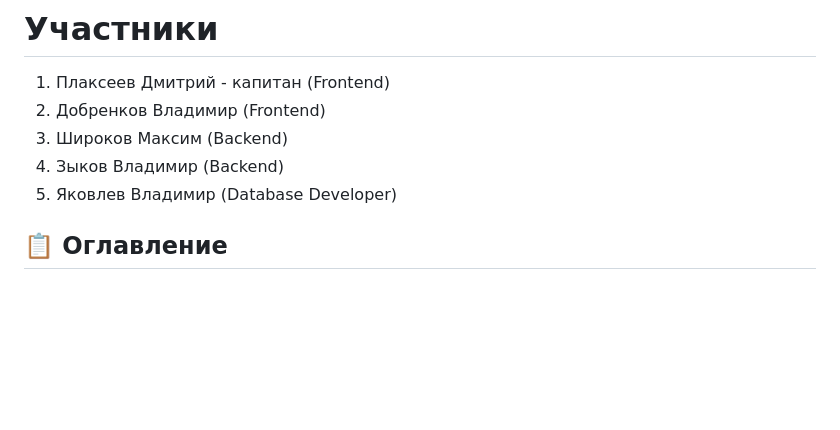
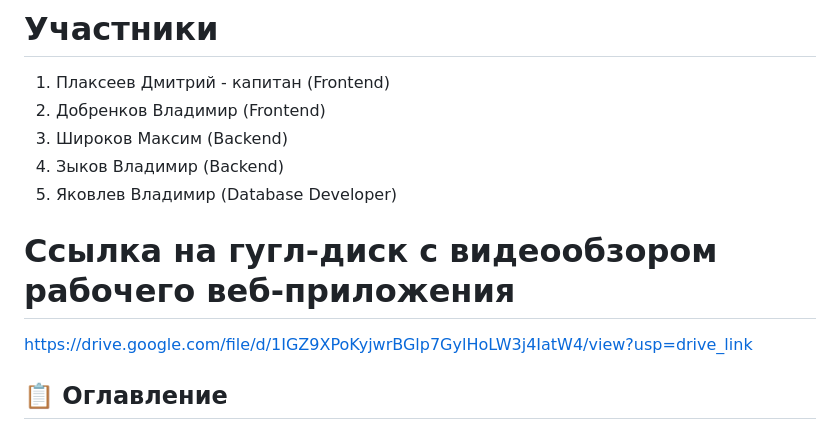
Before and after one commit to phcrlt/H-C, a Markdown page: README.md, the part around the change. Drawn GitHub-style; blank space fills up the shorter version.

```diff
--- a/README.md
+++ b/README.md
@@ -5,6 +5,9 @@
 3. Широков Максим (Backend)
 4. Зыков Владимир (Backend)
 5. Яковлев Владимир (Database Developer)
+
+# Ссылка на гугл-диск с видеообзором рабочего веб-приложения
+https://drive.google.com/file/d/1IGZ9XPoKyjwrBGlp7GylHoLW3j4IatW4/view?usp=drive_link
 
 ## 📋 Оглавление
 1. [Описание проекта](#описание-проекта)
```
